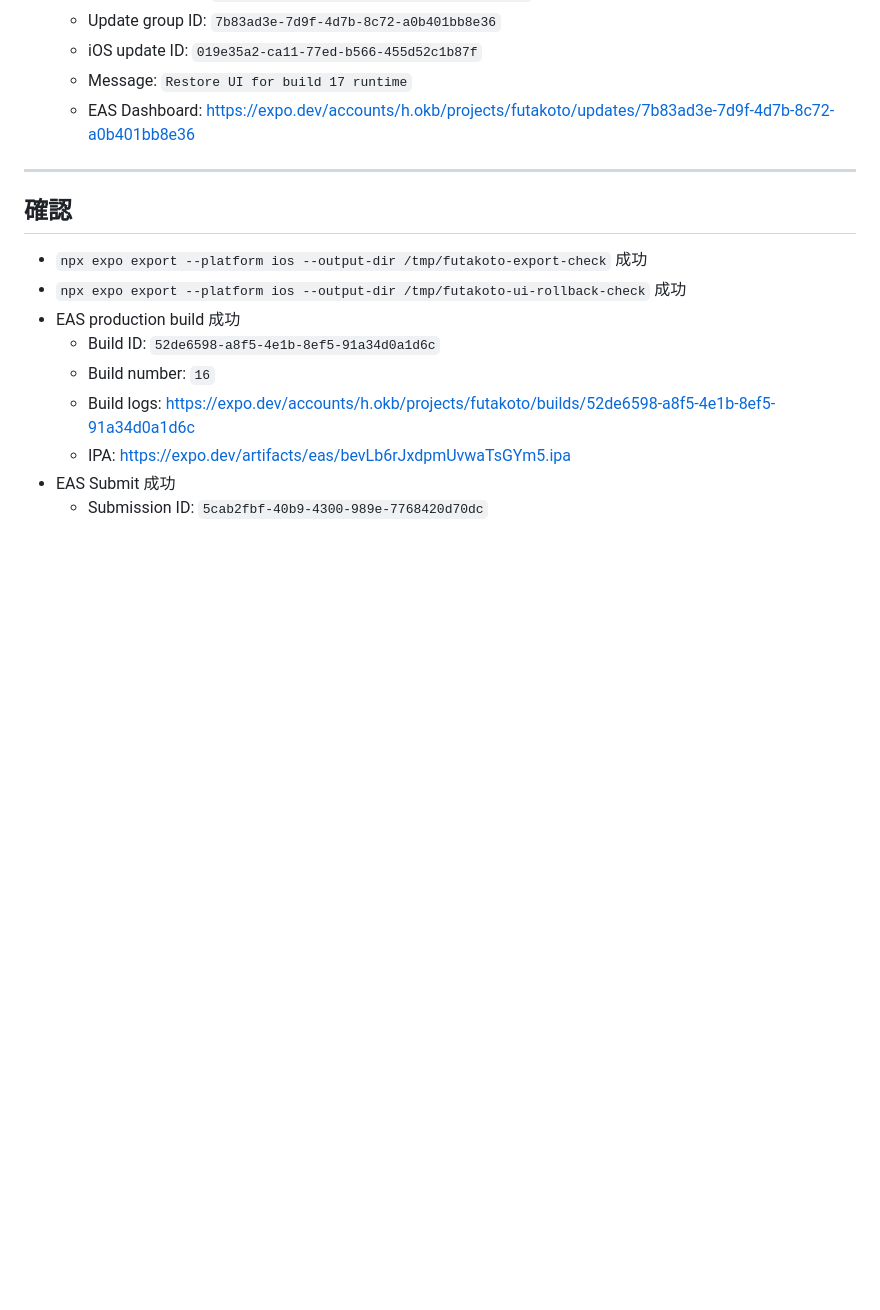
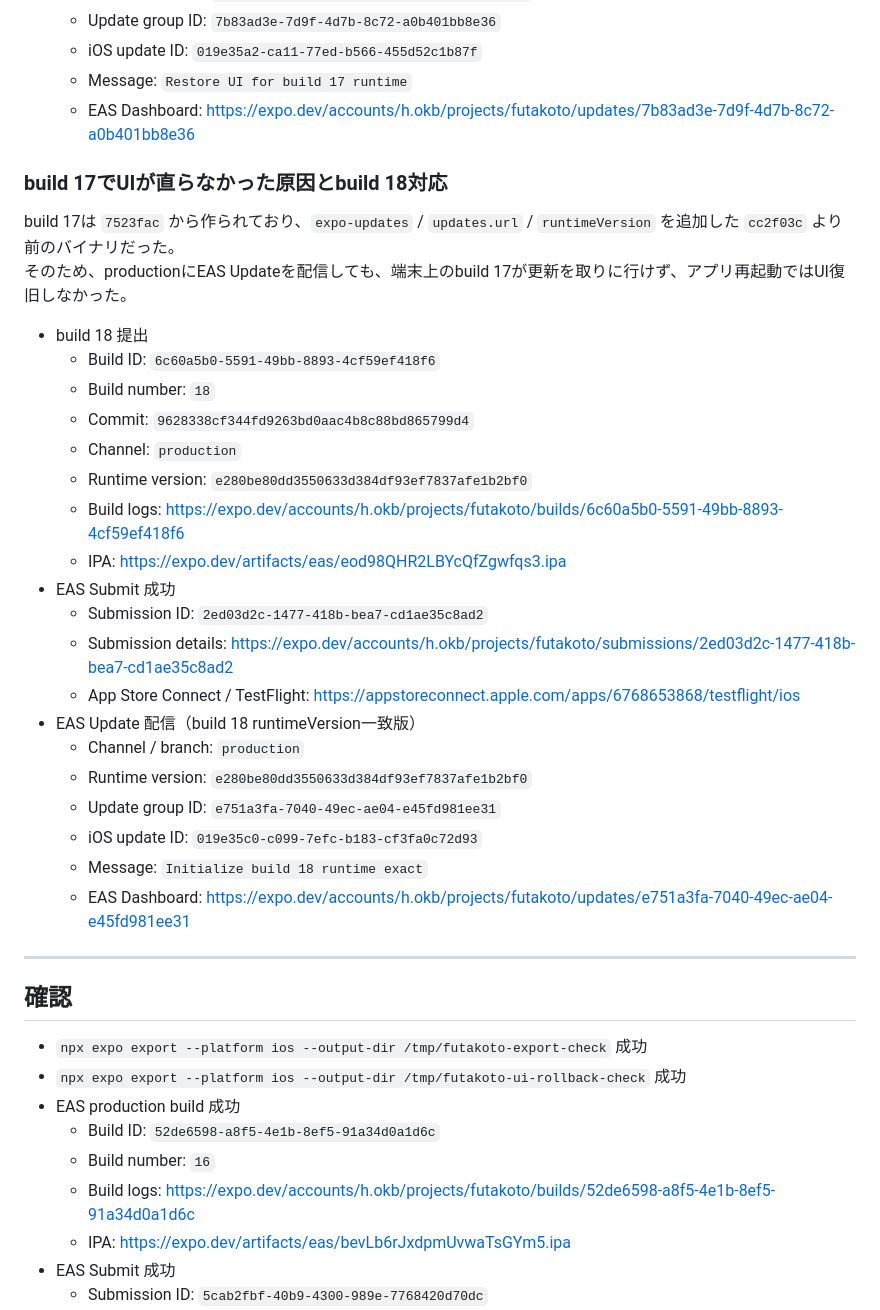
Before and after one commit to okb888/futakoto, a Markdown page: docs/reviews/2026-05-17-testflight-build15-fixes.md, the part around the change. Drawn GitHub-style; blank space fills up the shorter version.

Commit message:
docs: record build 18 TestFlight recovery

```diff
--- a/docs/reviews/2026-05-17-testflight-build15-fixes.md
+++ b/docs/reviews/2026-05-17-testflight-build15-fixes.md
@@ -105,6 +105,31 @@ build 16でログインとチュートリアルは動作確認できた一方、
   - Message: `Restore UI for build 17 runtime`
   - EAS Dashboard: https://expo.dev/accounts/h.okb/projects/futakoto/updates/7b83ad3e-7d9f-4d7b-8c72-a0b401bb8e36
 
+### build 17でUIが直らなかった原因とbuild 18対応
+
+build 17は `7523fac` から作られており、`expo-updates` / `updates.url` / `runtimeVersion` を追加した `cc2f03c` より前のバイナリだった。
+そのため、productionにEAS Updateを配信しても、端末上のbuild 17が更新を取りに行けず、アプリ再起動ではUI復旧しなかった。
+
+- build 18 提出
+  - Build ID: `6c60a5b0-5591-49bb-8893-4cf59ef418f6`
+  - Build number: `18`
+  - Commit: `9628338cf344fd9263bd0aac4b8c88bd865799d4`
+  - Channel: `production`
+  - Runtime version: `e280be80dd3550633d384df93ef7837afe1b2bf0`
+  - Build logs: https://expo.dev/accounts/h.okb/projects/futakoto/builds/6c60a5b0-5591-49bb-8893-4cf59ef418f6
+  - IPA: https://expo.dev/artifacts/eas/eod98QHR2LBYcQfZgwfqs3.ipa
+- EAS Submit 成功
+  - Submission ID: `2ed03d2c-1477-418b-bea7-cd1ae35c8ad2`
+  - Submission details: https://expo.dev/accounts/h.okb/projects/futakoto/submissions/2ed03d2c-1477-418b-bea7-cd1ae35c8ad2
+  - App Store Connect / TestFlight: https://appstoreconnect.apple.com/apps/6768653868/testflight/ios
+- EAS Update 配信（build 18 runtimeVersion一致版）
+  - Channel / branch: `production`
+  - Runtime version: `e280be80dd3550633d384df93ef7837afe1b2bf0`
+  - Update group ID: `e751a3fa-7040-49ec-ae04-e45fd981ee31`
+  - iOS update ID: `019e35c0-c099-7efc-b183-cf3fa0c72d93`
+  - Message: `Initialize build 18 runtime exact`
+  - EAS Dashboard: https://expo.dev/accounts/h.okb/projects/futakoto/updates/e751a3fa-7040-49ec-ae04-e45fd981ee31
+
 ---
 
 ## 確認
```
Also changed, not shown: docs/app/release-status.md (+10 -8 lines).
